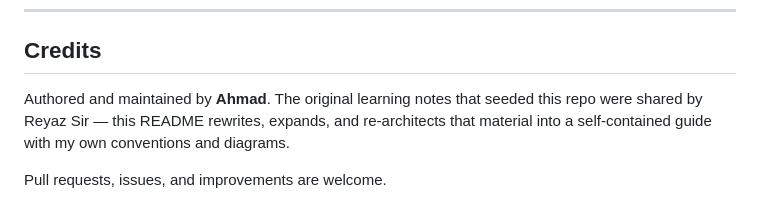
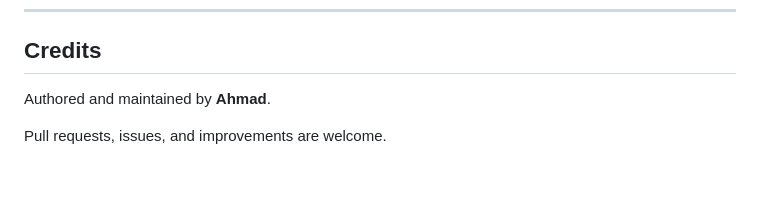
Before and after one commit to haroonarahmatullah/KOPS_AWS_Setup, a Markdown page: KOPS_Prometheus_Grafana/README.md, the part around the change. Drawn GitHub-style; blank space fills up the shorter version.

```diff
--- a/KOPS_Prometheus_Grafana/README.md
+++ b/KOPS_Prometheus_Grafana/README.md
@@ -615,6 +615,6 @@ aws s3 rb s3://ahmad-kops-state-store.k8s.local --force
 
 ## Credits
 
-Authored and maintained by **Ahmad**. The original learning notes that seeded this repo were shared by Reyaz Sir — this README rewrites, expands, and re-architects that material into a self-contained guide with my own conventions and diagrams.
+Authored and maintained by **Ahmad**.
 
 Pull requests, issues, and improvements are welcome.
```
